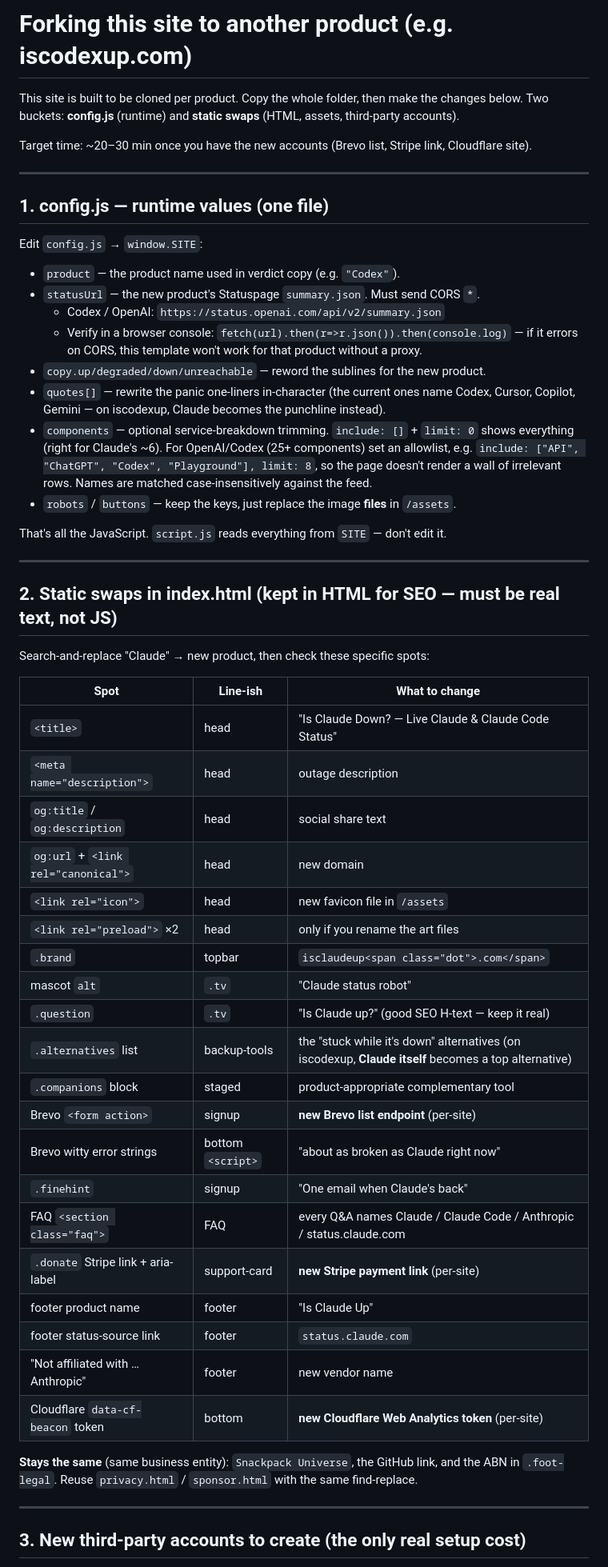
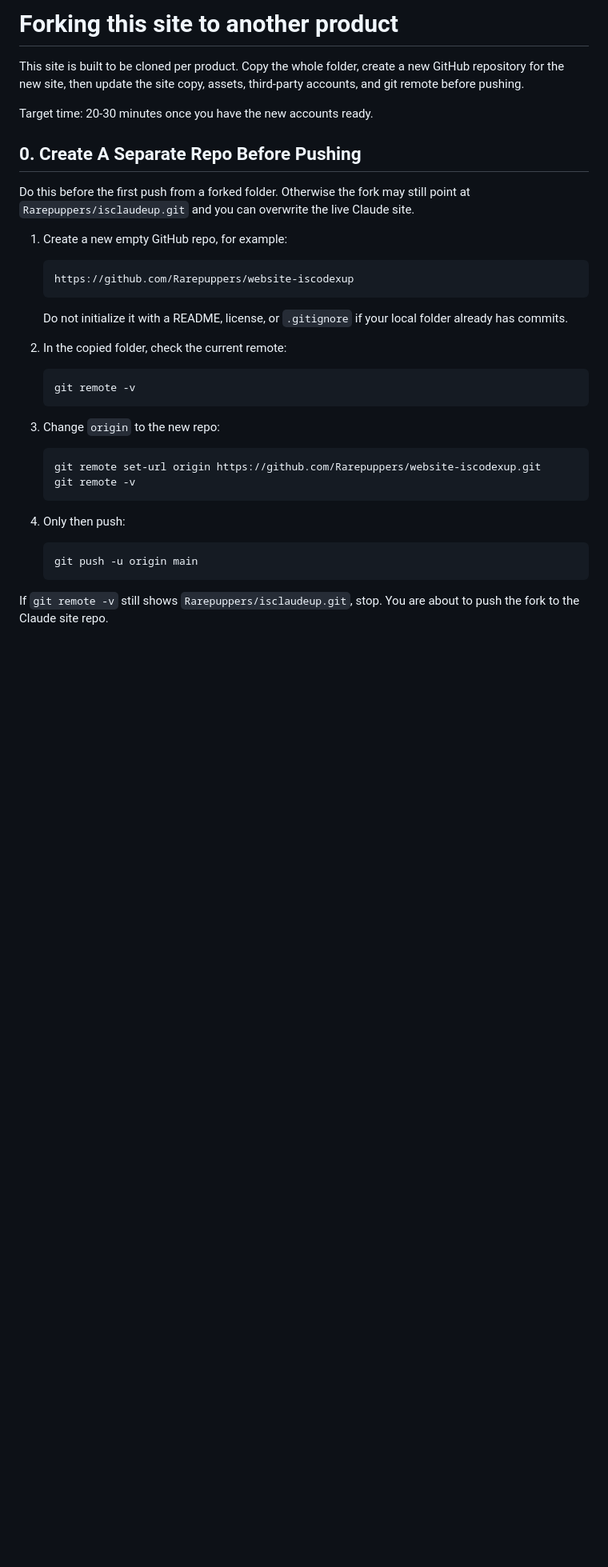
Before and after one commit to Rarepuppers/website-isclaudeup, a Markdown page: FORK.md, the part around one of its changes. Shown at 80% size. Rendered like a GitHub page; blank space fills up the shorter version.

Commit message:
Document fork repo setup

````diff
--- a/FORK.md
+++ b/FORK.md
@@ -1,67 +1,44 @@
-# Forking this site to another product (e.g. iscodexup.com)
+# Forking this site to another product
 
-This site is built to be cloned per product. Copy the whole folder, then make the
-changes below. Two buckets: **config.js** (runtime) and **static swaps** (HTML, assets,
-third-party accounts).
+This site is built to be cloned per product. Copy the whole folder, create a new
+GitHub repository for the new site, then update the site copy, assets, third-party
+accounts, and git remote before pushing.
 
-Target time: ~20–30 min once you have the new accounts (Brevo list, Stripe link,
-Cloudflare site).
+Target time: 20-30 minutes once you have the new accounts ready.
 
----
+## 0. Create A Separate Repo Before Pushing
 
-## 1. config.js — runtime values (one file)
+Do this before the first push from a forked folder. Otherwise the fork may still
+point at `Rarepuppers/isclaudeup.git` and you can overwrite the live Claude site.
 
-Edit `config.js` → `window.SITE`:
+1. Create a new empty GitHub repo, for example:
 
-- `product` — the product name used in verdict copy (e.g. `"Codex"`).
-- `statusUrl` — the new product's Statuspage `summary.json`. Must send CORS `*`.
-  - Codex / OpenAI: `https://status.openai.com/api/v2/summary.json`
-  - Verify in a browser console: `fetch(url).then(r=>r.json()).then(console.log)` — if it
-    errors on CORS, this template won't work for that product without a proxy.
-- `copy.up/degraded/down/unreachable` — reword the sublines for the new product.
-- `quotes[]` — rewrite the panic one-liners in-character (the current ones name Codex,
-  Cursor, Copilot, Gemini — on iscodexup, Claude becomes the punchline instead).
-- `components` — optional service-breakdown trimming. `include: []` + `limit: 0` shows
-  everything (right for Claude's ~6). For OpenAI/Codex (25+ components) set an allowlist,
-  e.g. `include: ["API", "ChatGPT", "Codex", "Playground"], limit: 8`, so the page doesn't
-  render a wall of irrelevant rows. Names are matched case-insensitively against the feed.
-- `robots` / `buttons` — keep the keys, just replace the image **files** in `/assets`.
+   ```text
+   https://github.com/Rarepuppers/website-iscodexup
+   ```
 
-That's all the JavaScript. `script.js` reads everything from `SITE` — don't edit it.
+   Do not initialize it with a README, license, or `.gitignore` if your local
+   folder already has commits.
 
----
+2. In the copied folder, check the current remote:
 
-## 2. Static swaps in index.html (kept in HTML for SEO — must be real text, not JS)
+   ```powershell
+   git remote -v
+   ```
 
-Search-and-replace "Claude" → new product, then check these specific spots:
+3. Change `origin` to the new repo:
 
-| Spot | Line-ish | What to change |
-|---|---|---|
-| `<title>` | head | "Is Claude Down? — Live Claude & Claude Code Status" |
-| `<meta name="description">` | head | outage description |
-| `og:title` / `og:description` | head | social share text |
-| `og:url` + `<link rel="canonical">` | head | new domain |
-| `<link rel="icon">` | head | new favicon file in `/assets` |
-| `<link rel="preload">` ×2 | head | only if you rename the art files |
-| `.brand` | topbar | `isclaudeup<span class="dot">.com</span>` |
-| mascot `alt` | `.tv` | "Claude status robot" |
-| `.question` | `.tv` | "Is Claude up?" (good SEO H-text — keep it real) |
-| `.alternatives` list | backup-tools | the "stuck while it's down" alternatives (on iscodexup, **Claude itself** becomes a top alternative) |
-| `.companions` block | staged | product-appropriate complementary tool |
-| Brevo `<form action>` | signup | **new Brevo list endpoint** (per-site) |
-| Brevo witty error strings | bottom `<script>` | "about as broken as Claude right now" |
-| `.finehint` | signup | "One email when Claude's back" |
-| FAQ `<section class="faq">` | FAQ | every Q&A names Claude / Claude Code / Anthropic / status.claude.com |
-| `.donate` Stripe link + aria-label | support-card | **new Stripe payment link** (per-site) |
-| footer product name | footer | "Is Claude Up" |
-| footer status-source link | footer | `status.claude.com` |
-| "Not affiliated with … Anthropic" | footer | new vendor name |
-| Cloudflare `data-cf-beacon` token | bottom | **new Cloudflare Web Analytics token** (per-site) |
+   ```powershell
+   git remote set-url origin https://github.com/Rarepuppers/website-iscodexup.git
+   git remote -v
+   ```
 
-**Stays the same** (same business entity): `Snackpack Universe`, the GitHub link, and the
-ABN in `.foot-legal`. Reuse `privacy.html` / `sponsor.html` with the same find-replace.
+4. Only then push:
 
----
+   ```powershell
+   git push -u origin main
+   ```
 
-## 3. New third-party accounts to create (the only real setup cost)
+If `git remote -v` still shows `Rarepuppers/isclaudeup.git`, stop. You are about
+to push the fork to the Claude site repo.
 
````
Also changed, not shown: other parts of FORK.md (+113 -54 lines).
